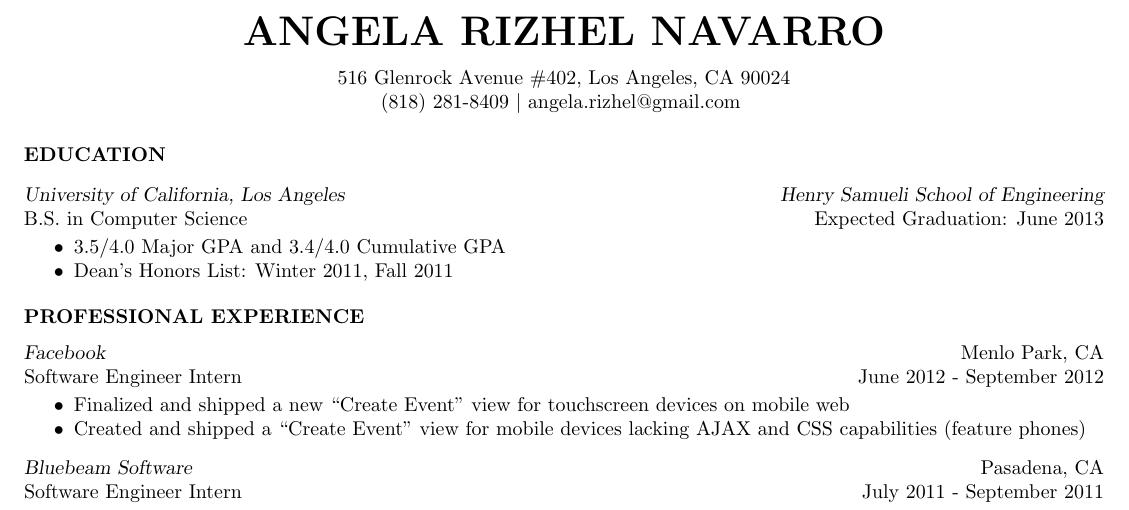
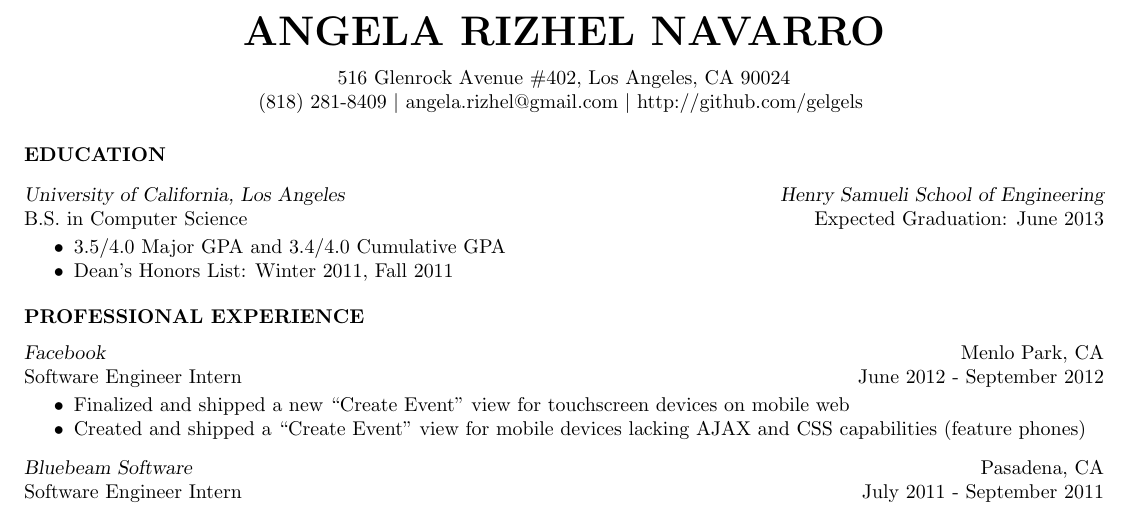
Before and after one commit to gelgels/Resume, a LaTeX CV (res.tex): part of the page, cut so that both start at the same text. Compiled offline with pdfLaTeX.

Commit message:
Github URL added

```diff
--- a/res.tex
+++ b/res.tex
@@ -27,7 +27,7 @@
 
 \begin{resume}
 \centerline{516 Glenrock Avenue \#402, Los Angeles, CA 90024}
-\centerline{(818) 281-8409 $|$ angela.rizhel@gmail.com }
+\centerline{(818) 281-8409 $|$ angela.rizhel@gmail.com $|$ http://github.com/gelgels }
 
 \section{EDUCATION}
 \vspace{8pt}
```
Also changed, not shown: res.pdf.
